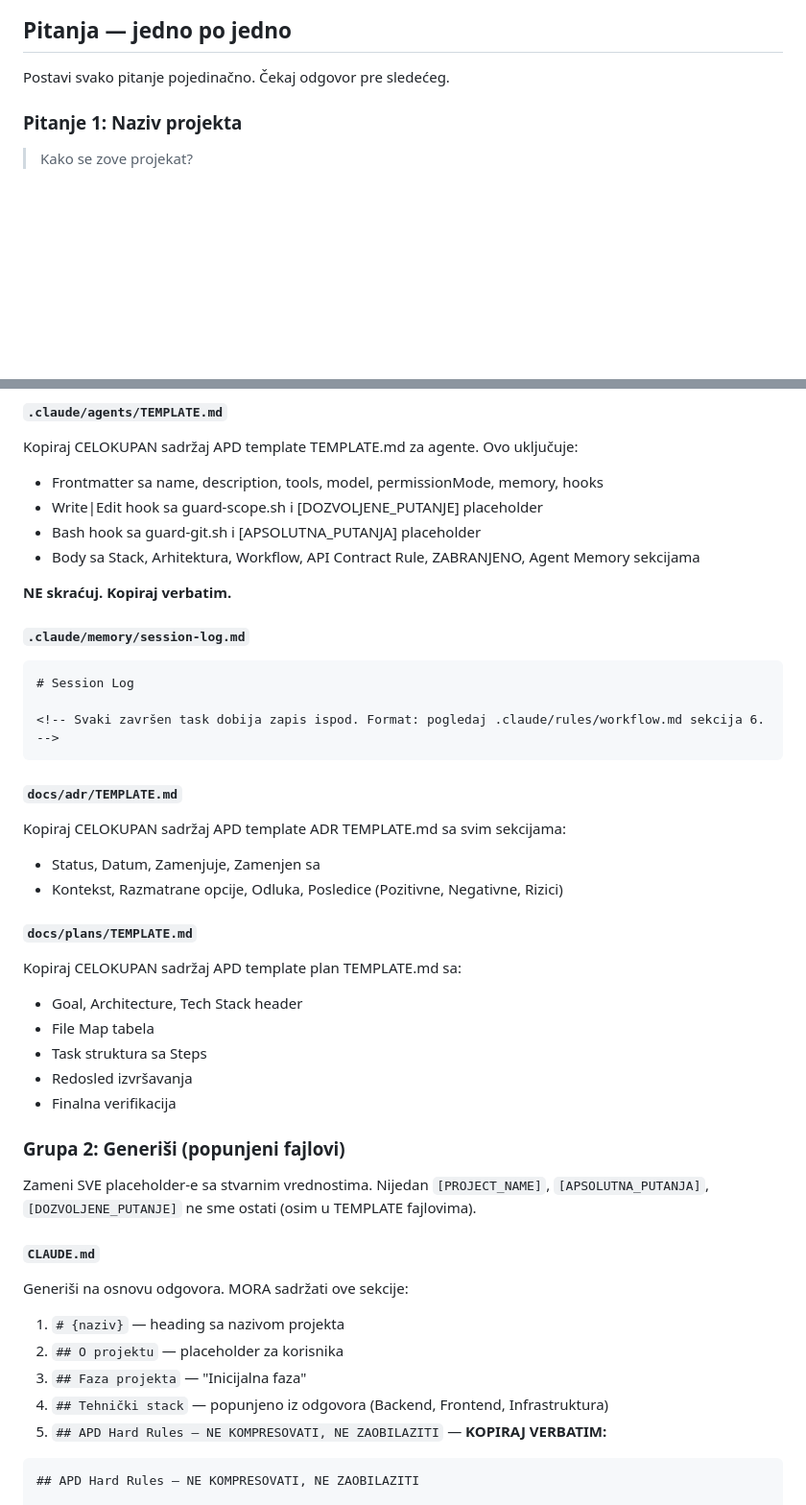
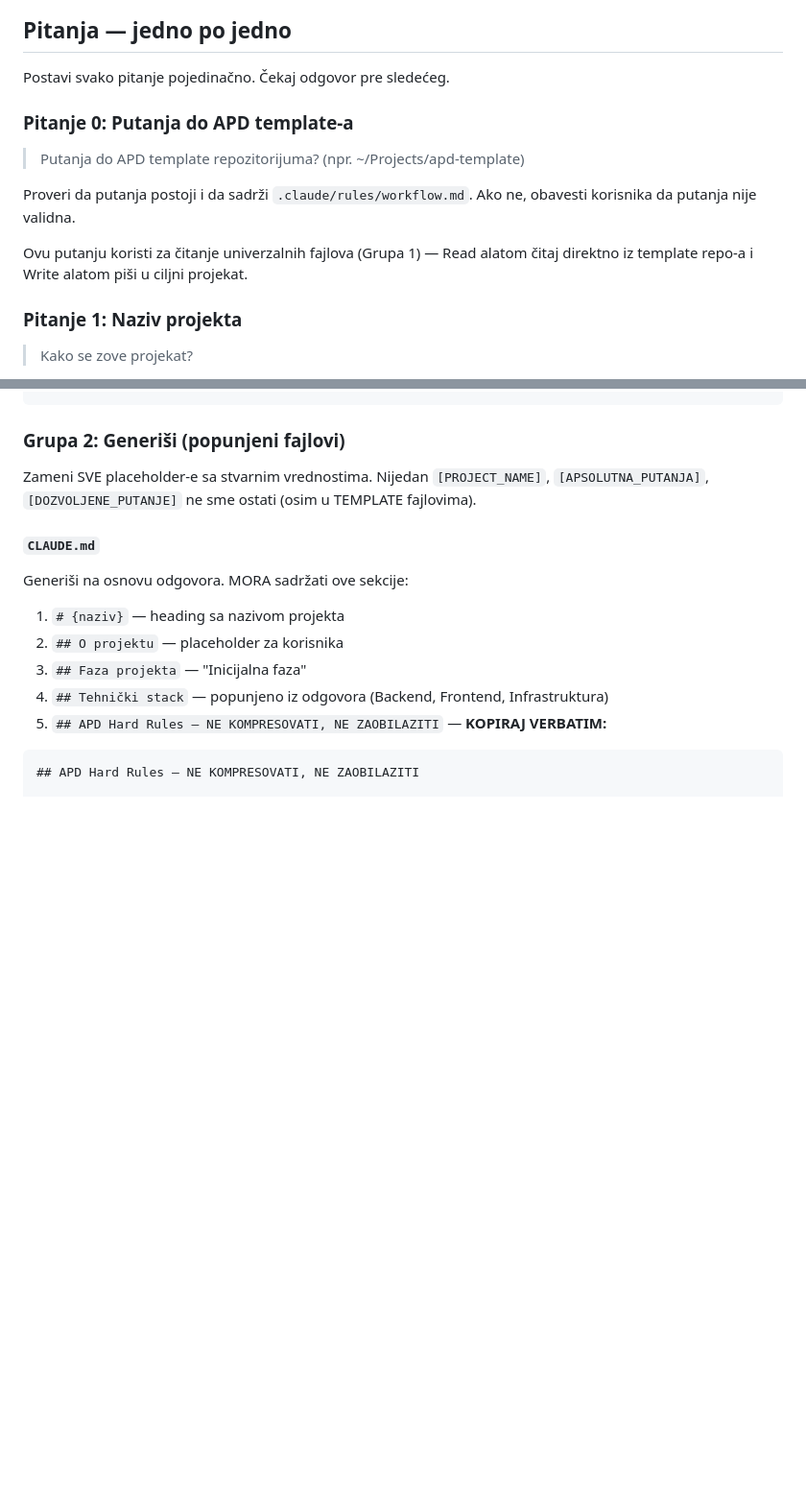
Before and after one commit to zstevovich/claude-apd, a Markdown page: .claude/skills/apd-init.md, 2 parts joined by grey strips. Shown at 96% size. GitHub-like rendering; blank space fills up the shorter version.

````diff
--- a/.claude/skills/apd-init.md
+++ b/.claude/skills/apd-init.md
@@ -18,6 +18,13 @@ Pre bilo čega, proveri:
 ## Pitanja — jedno po jedno
 
 Postavi svako pitanje pojedinačno. Čekaj odgovor pre sledećeg.
+
+### Pitanje 0: Putanja do APD template-a
+> Putanja do APD template repozitorijuma? (npr. ~/Projects/apd-template)
+
+Proveri da putanja postoji i da sadrži `.claude/rules/workflow.md`. Ako ne, obavesti korisnika da putanja nije validna.
+
+Ovu putanju koristi za čitanje univerzalnih fajlova (Grupa 1) — Read alatom čitaj direktno iz template repo-a i Write alatom piši u ciljni projekat.
 
 ### Pitanje 1: Naziv projekta
 > Kako se zove projekat?
@@ -135,37 +83,4 @@ description: [Kada koristiti ovaj skill — jedna rečenica]
 ```
-
-#### `.claude/agents/TEMPLATE.md`
-
-Kopiraj CELOKUPAN sadržaj APD template TEMPLATE.md za agente. Ovo uključuje:
-- Frontmatter sa name, description, tools, model, permissionMode, memory, hooks
-- Write|Edit hook sa guard-scope.sh i [DOZVOLJENE_PUTANJE] placeholder
-- Bash hook sa guard-git.sh i [APSOLUTNA_PUTANJA] placeholder
-- Body sa Stack, Arhitektura, Workflow, API Contract Rule, ZABRANJENO, Agent Memory sekcijama
-
-**NE skraćuj. Kopiraj verbatim.**
-
-#### `.claude/memory/session-log.md`
-
-```markdown
-# Session Log
-
-<!-- Svaki završen task dobija zapis ispod. Format: pogledaj .claude/rules/workflow.md sekcija 6. -->
-```
-
-#### `docs/adr/TEMPLATE.md`
-
-Kopiraj CELOKUPAN sadržaj APD template ADR TEMPLATE.md sa svim sekcijama:
-- Status, Datum, Zamenjuje, Zamenjen sa
-- Kontekst, Razmatrane opcije, Odluka, Posledice (Pozitivne, Negativne, Rizici)
-
-#### `docs/plans/TEMPLATE.md`
-
-Kopiraj CELOKUPAN sadržaj APD template plan TEMPLATE.md sa:
-- Goal, Architecture, Tech Stack header
-- File Map tabela
-- Task struktura sa Steps
-- Redosled izvršavanja
-- Finalna verifikacija
 
 ### Grupa 2: Generiši (popunjeni fajlovi)
 
````
Also changed, not shown: other parts of .claude/skills/apd-init.md (+15 -74 lines).
